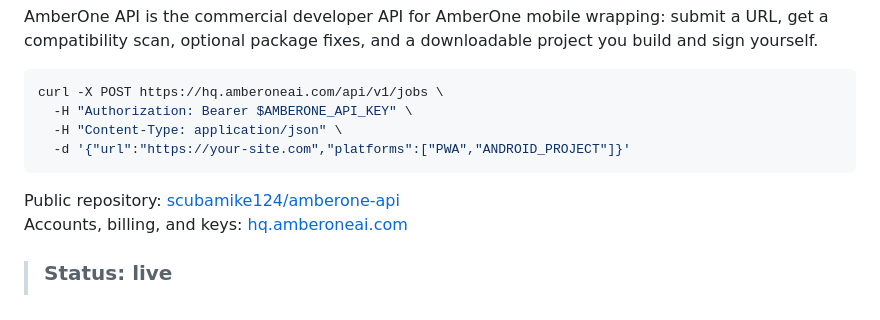
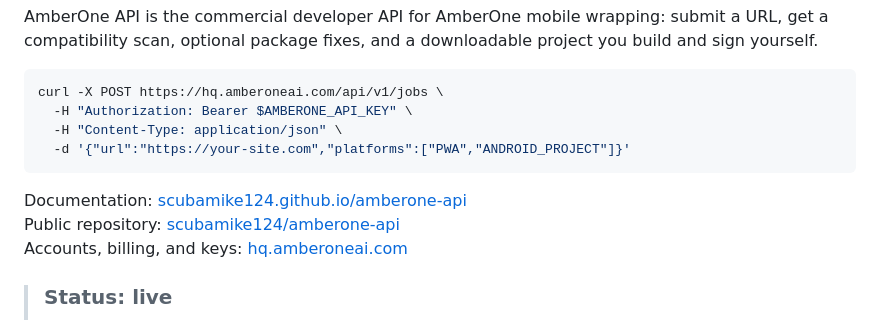
Before and after one commit to scubamike124/amberone-api, a Markdown page: README.md, the part around the change. Rendered like a GitHub page.

````diff
--- a/README.md
+++ b/README.md
@@ -13,6 +13,7 @@ curl -X POST https://hq.amberoneai.com/api/v1/jobs \
   -d '{"url":"https://your-site.com","platforms":["PWA","ANDROID_PROJECT"]}'
 ```
 
+Documentation: [scubamike124.github.io/amberone-api](https://scubamike124.github.io/amberone-api/)
 Public repository: [scubamike124/amberone-api](https://github.com/scubamike124/amberone-api)
 Accounts, billing, and keys: [hq.amberoneai.com](https://hq.amberoneai.com)
 
````
Also changed, not shown: SUBMISSIONS.md (+33 -0 lines).
